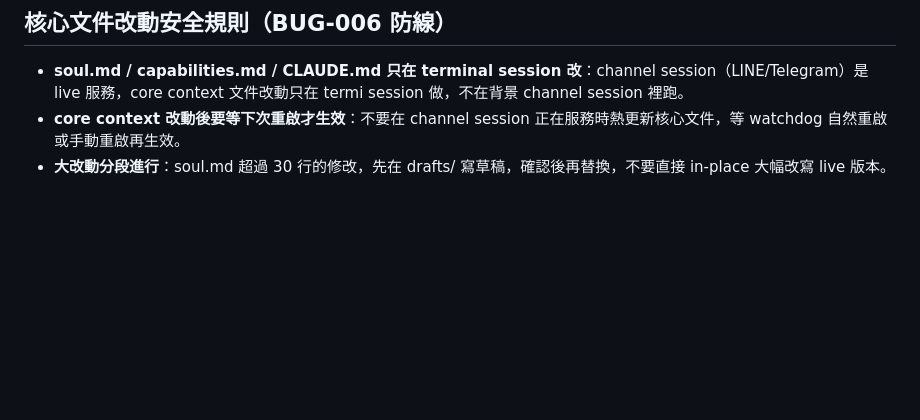
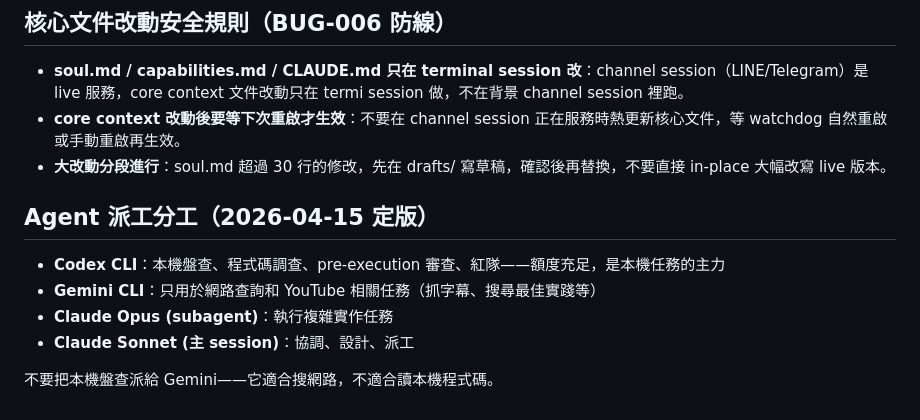
Before and after one commit to walkpod1007/life-os, a Markdown page: soul-behaviors.md, the part around the change. GitHub-like rendering; blank space fills up the shorter version.

Commit message:
docs: update agent division — Codex for local, Gemini for web/YT only

```diff
--- a/soul-behaviors.md
+++ b/soul-behaviors.md
@@ -108,3 +108,12 @@ description: Claude 對話行為規則索引。session 開場不需全讀，有
 - **soul.md / capabilities.md / CLAUDE.md 只在 terminal session 改**：channel session（LINE/Telegram）是 live 服務，core context 文件改動只在 termi session 做，不在背景 channel session 裡跑。
 - **core context 改動後要等下次重啟才生效**：不要在 channel session 正在服務時熱更新核心文件，等 watchdog 自然重啟或手動重啟再生效。
 - **大改動分段進行**：soul.md 超過 30 行的修改，先在 drafts/ 寫草稿，確認後再替換，不要直接 in-place 大幅改寫 live 版本。
+
+## Agent 派工分工（2026-04-15 定版）
+
+- **Codex CLI**：本機盤查、程式碼調查、pre-execution 審查、紅隊——額度充足，是本機任務的主力
+- **Gemini CLI**：只用於網路查詢和 YouTube 相關任務（抓字幕、搜尋最佳實踐等）
+- **Claude Opus (subagent)**：執行複雜實作任務
+- **Claude Sonnet (主 session)**：協調、設計、派工
+
+不要把本機盤查派給 Gemini——它適合搜網路，不適合讀本機程式碼。
```
